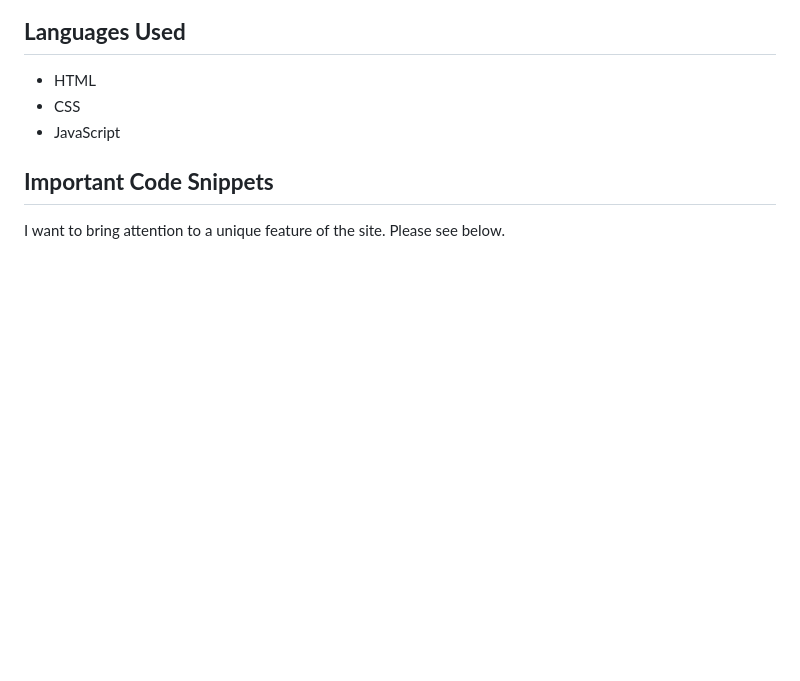
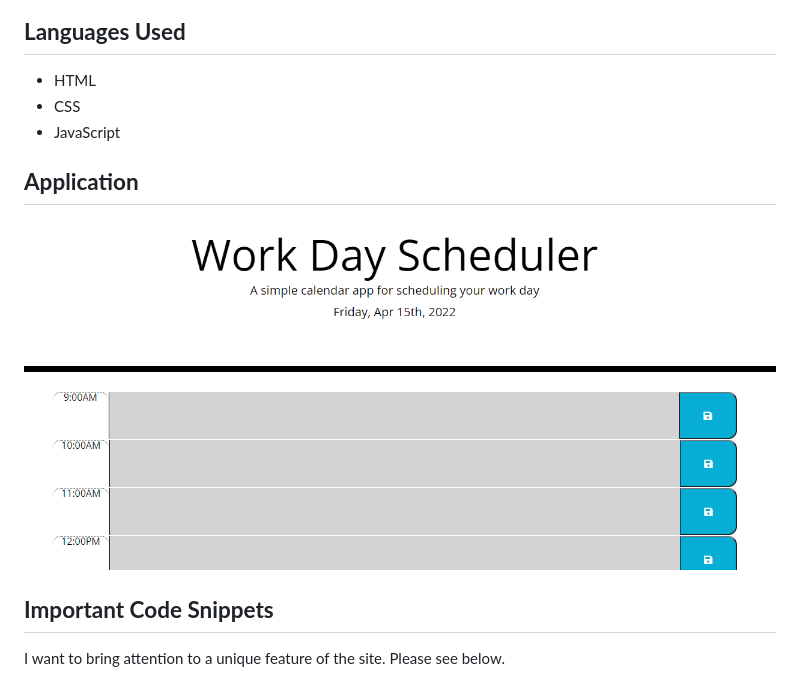
Before and after one commit to luccaloopz/Work-Day-Scheduler, a Markdown page: README.md, the part around the change. Rendered like a GitHub page; pictures changed too: assets/Images/application.PNG (added); blank space fills up the shorter version.

Commit message:
updated README md file.

```diff
--- a/README.md
+++ b/README.md
@@ -19,6 +19,10 @@ See below:
 * HTML
 * CSS
 * JavaScript
+
+## **Application**
+
+![screenshot](./assets/Images/application.PNG)
 
 ## **Important Code Snippets**
 
```
